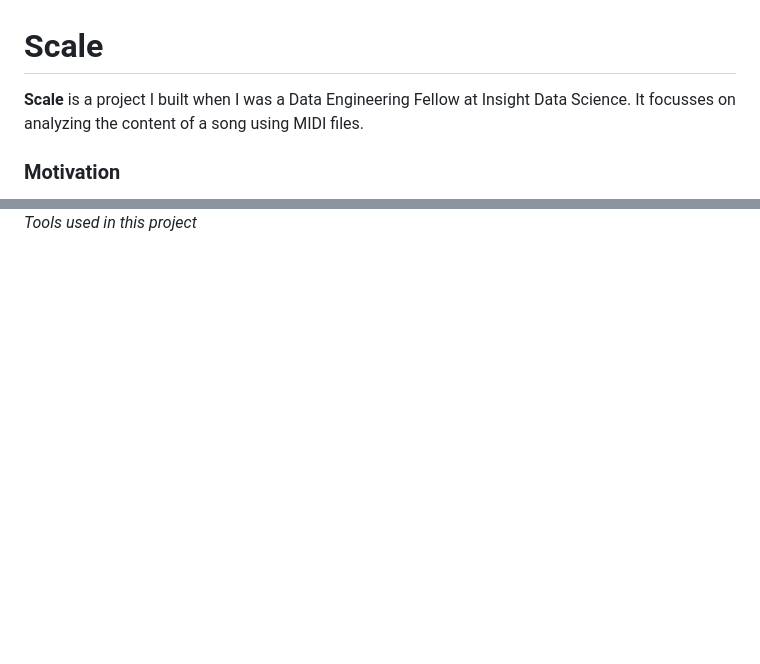
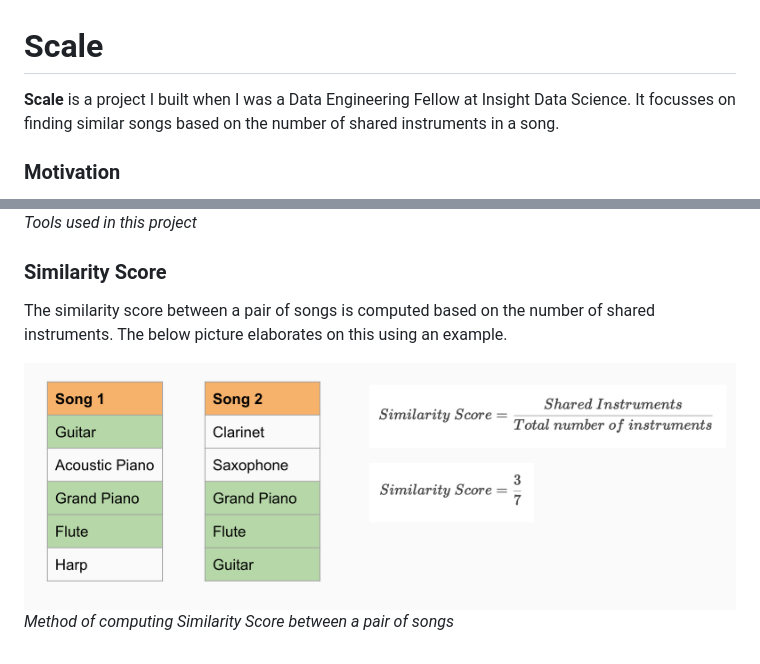
Before and after one commit to mothas/insight-music-project, a Markdown page: README.md, 2 parts joined by grey strips. GitHub-like rendering; pictures changed too: assets/Similarity_Score.png (added); blank space fills up the shorter version.

```diff
--- a/README.md
+++ b/README.md
@@ -1,5 +1,5 @@
 # Scale
-**Scale** is a project I built when I was a Data Engineering Fellow at Insight Data Science. It focusses on analyzing the content of a song using MIDI files.
+**Scale** is a project I built when I was a Data Engineering Fellow at Insight Data Science. It focusses on finding similar songs based on the number of shared instruments in a song.
 
 ### Motivation
 Everybody loves listening to new music. That has led to various kinds of Music Recommendation engines using different techniques like:
@@ -19,3 +19,9 @@ For every MIDI file, we can fetch the list of instruments used in a song. I used
 ### Tech Stack
 ![Tech Stack](assets/Tech_Stack.png?raw=true "Tech Stack used in project")
 *Tools used in this project*
+
+### Similarity Score
+The similarity score between a pair of songs is computed based on the number of shared instruments. The below picture elaborates on this using an example.
+
+![Similarity SCore](assets/Similarity_Score.png?raw=true "Method of computing Similarity Score between a pair of songs")
+*Method of computing Similarity Score between a pair of songs*
```
